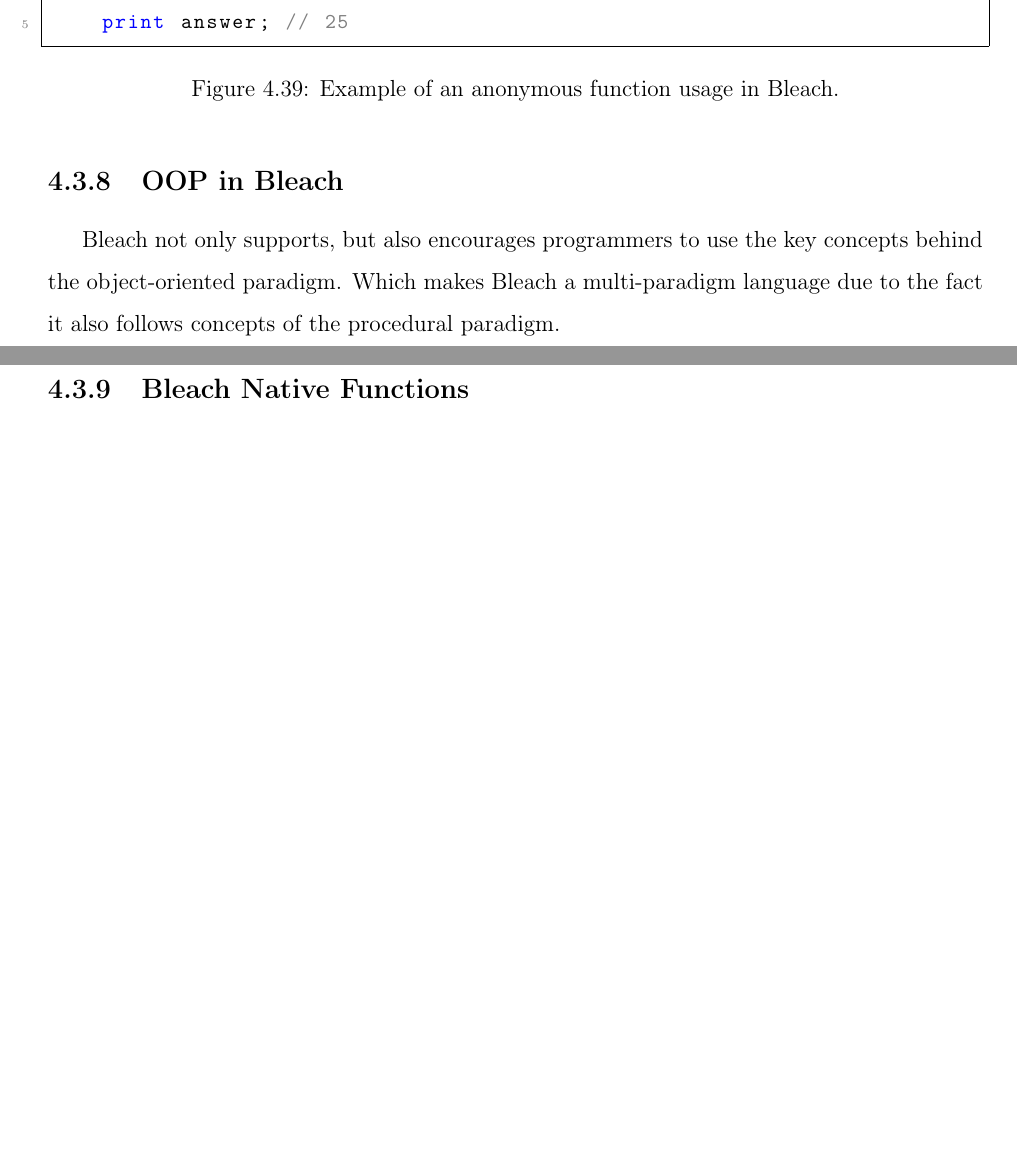
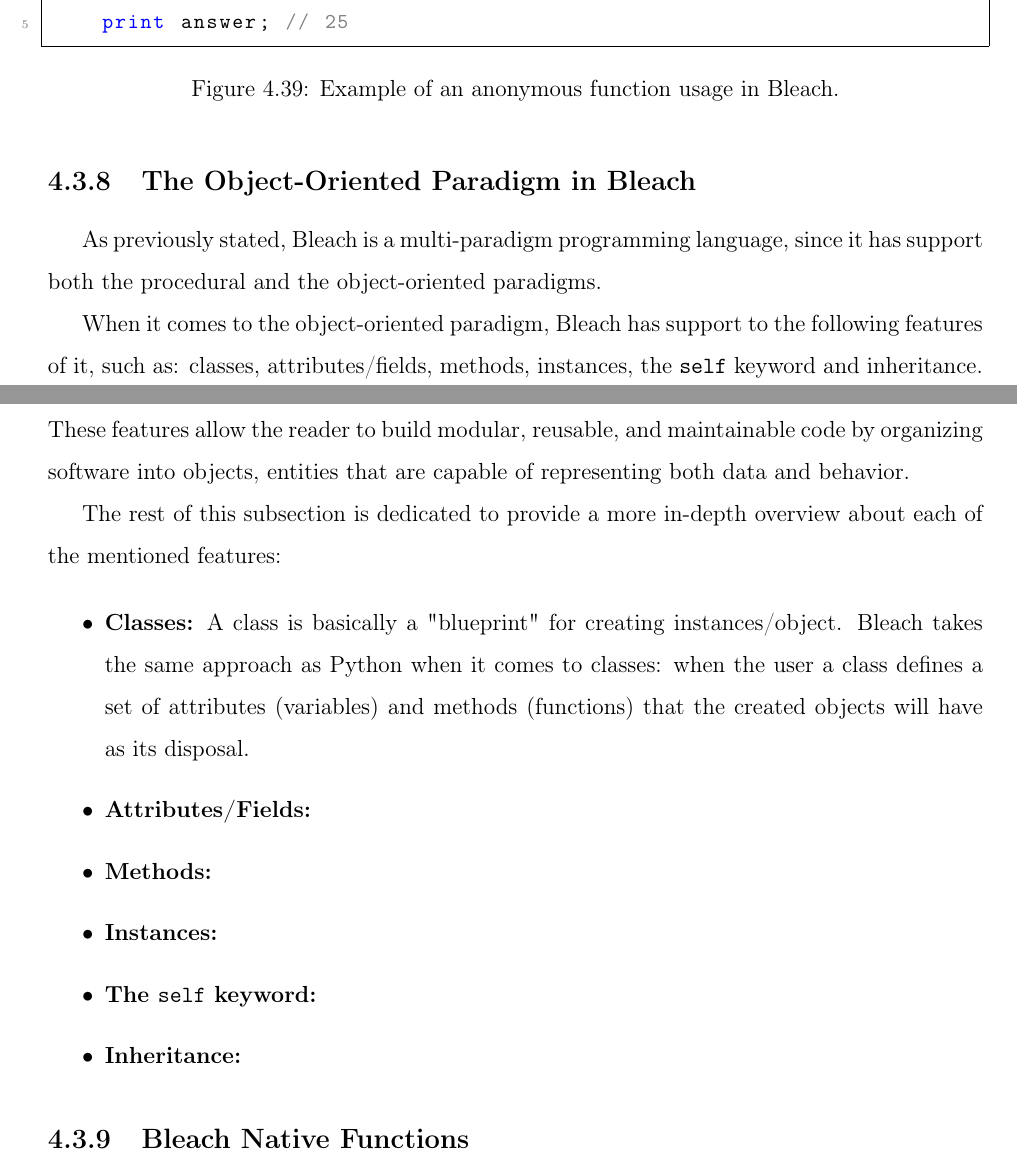
Before and after one commit to vmmc2/Bleach-Thesis, a LaTeX thesis (main.tex, which reads development_II.tex): two parts of pages 47 and 48 of 56 before the commit and two parts of pages 47 and 48 of 57 after it, joined at a grey line, cut so that both start at the same text, the shorter picture padded with empty space. Compiled offline with pdfLaTeX.

Commit message:
Add changes to the 'development_II.tex' file related to 'The Object-Oriented Paradigm in Bleach' subsection.

```diff
--- a/development_II.tex
+++ b/development_II.tex
@@ -753,8 +753,24 @@ The code snippet shown below demonstrates how to use an anonymous function in Bl
 \end{figure}
 
 
-\subsection{OOP in Bleach}
-Bleach not only supports, but also encourages programmers to use the key concepts behind the object-oriented paradigm. Which makes Bleach a multi-paradigm language due to the fact it also follows concepts of the procedural paradigm.
+\subsection{The Object-Oriented Paradigm in Bleach}
+As previously stated, Bleach is a multi-paradigm programming language, since it has support both the procedural and the object-oriented paradigms.
+
+When it comes to the object-oriented paradigm, Bleach has support to the following features of it, such as: classes, attributes/fields, methods, instances, the \texttt{self} keyword and inheritance. These features allow the reader to build modular, reusable, and maintainable code by organizing software into objects, entities that are capable of representing both data and behavior.
+
+The rest of this subsection is dedicated to provide a more in-depth overview about each of the mentioned features:
+
+\begin{itemize}
+    \item \textbf{Classes:} A class is basically a "blueprint" for creating instances/object. Bleach takes the same approach as Python when it comes to classes: when the user a class defines a set of attributes (variables) and methods (functions) that the created objects will have as its disposal.
+
+    \item \textbf{Attributes/Fields:}
+    \item \textbf{Methods:}
+    \item \textbf{Instances:}
+    \item \textbf{The \texttt{self} keyword:}
+    \item \textbf{Inheritance:}
+\end{itemize}
+
+
 
 \subsection{Bleach Native Functions}
 
```
